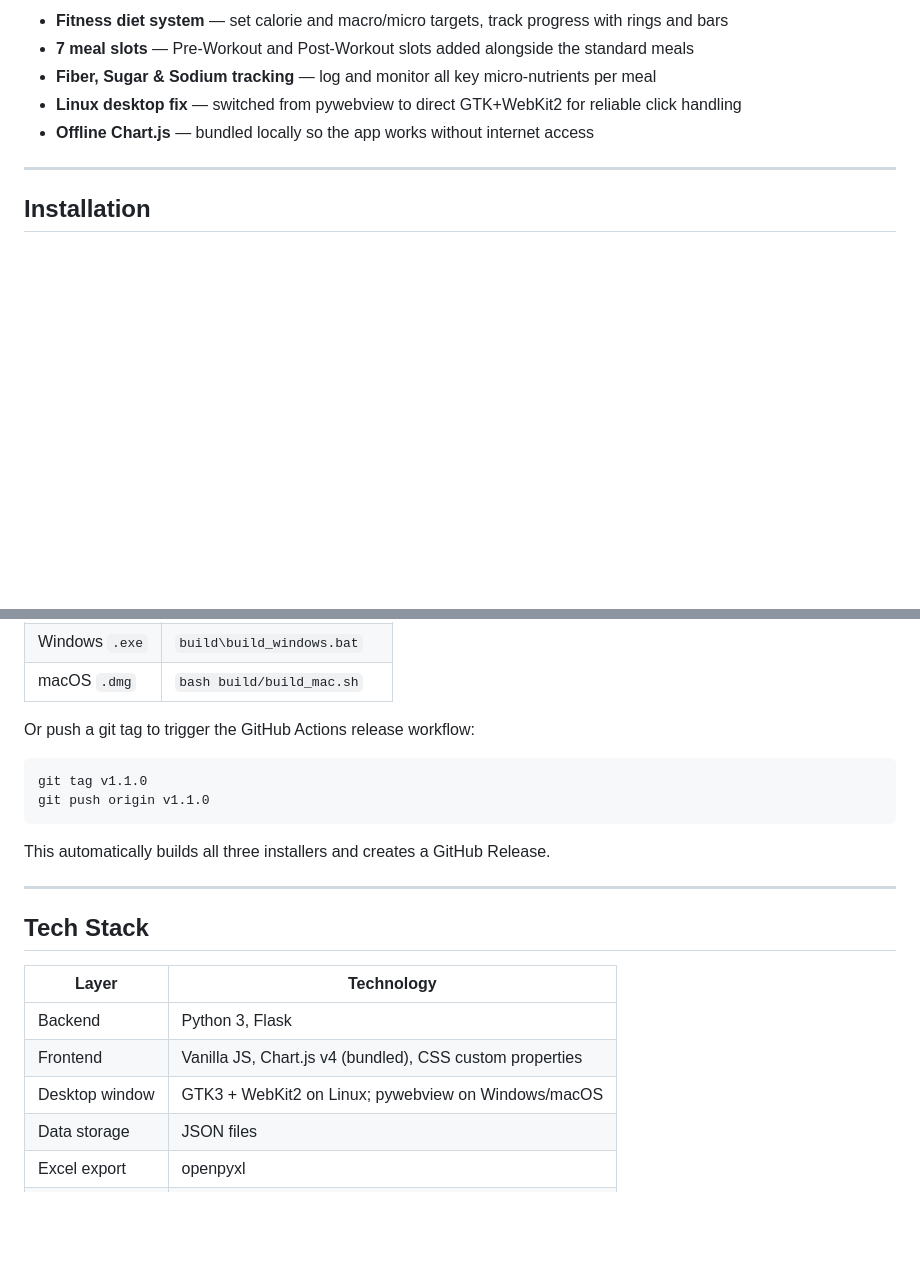
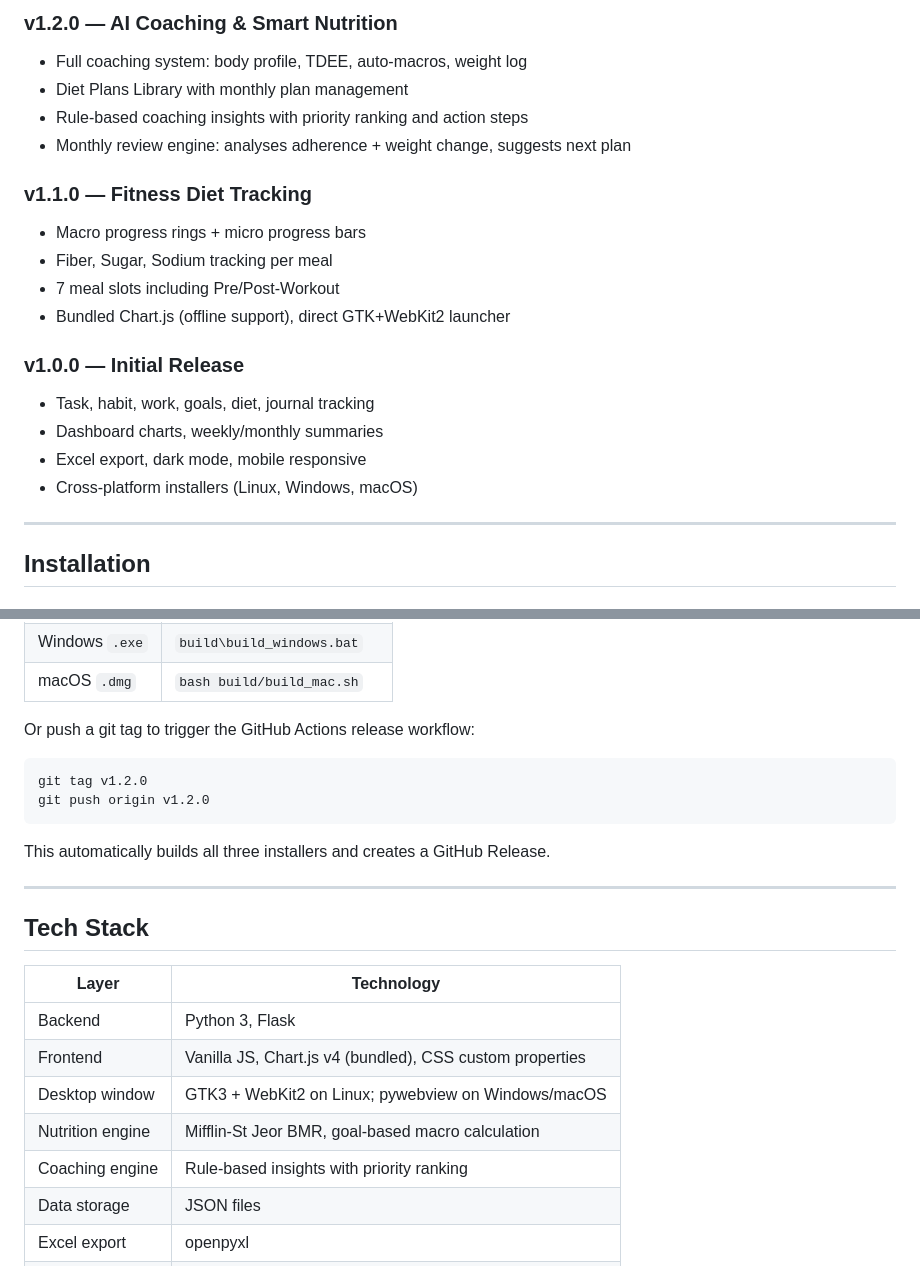
Before and after one commit to PVIJAYSIMHAREDDY/activity-tracker, a Markdown page: README.md, 2 parts joined by grey strips. GitHub-like rendering; blank space fills up the shorter version.

````diff
--- a/README.md
+++ b/README.md
@@ -32,9 +67,21 @@ Built with **Flask + GTK/WebKit2** (native window, no browser needed) and packag
 
-- **Fitness diet system** — set calorie and macro/micro targets, track progress with rings and bars
-- **7 meal slots** — Pre-Workout and Post-Workout slots added alongside the standard meals
-- **Fiber, Sugar & Sodium tracking** — log and monitor all key micro-nutrients per meal
-- **Linux desktop fix** — switched from pywebview to direct GTK+WebKit2 for reliable click handling
-- **Offline Chart.js** — bundled locally so the app works without internet access
+### v1.2.0 — AI Coaching & Smart Nutrition
+- Full coaching system: body profile, TDEE, auto-macros, weight log
+- Diet Plans Library with monthly plan management
+- Rule-based coaching insights with priority ranking and action steps
+- Monthly review engine: analyses adherence + weight change, suggests next plan
+
+### v1.1.0 — Fitness Diet Tracking
+- Macro progress rings + micro progress bars
+- Fiber, Sugar, Sodium tracking per meal
+- 7 meal slots including Pre/Post-Workout
+- Bundled Chart.js (offline support), direct GTK+WebKit2 launcher
+
+### v1.0.0 — Initial Release
+- Task, habit, work, goals, diet, journal tracking
+- Dashboard charts, weekly/monthly summaries
+- Excel export, dark mode, mobile responsive
+- Cross-platform installers (Linux, Windows, macOS)
 
 ---
 
@@ -98,8 +145,8 @@ Data is stored as JSON files in `~/.activity-tracker/data/` (desktop mode) or `d
 Or push a git tag to trigger the GitHub Actions release workflow:
 
 ```bash
-git tag v1.1.0
-git push origin v1.1.0
+git tag v1.2.0
+git push origin v1.2.0
 ```
 
 This automatically builds all three installers and creates a GitHub Release.
@@ -113,6 +160,8 @@ This automatically builds all three installers and creates a GitHub Release.
 | Backend | Python 3, Flask |
 | Frontend | Vanilla JS, Chart.js v4 (bundled), CSS custom properties |
 | Desktop window | GTK3 + WebKit2 on Linux; pywebview on Windows/macOS |
+| Nutrition engine | Mifflin-St Jeor BMR, goal-based macro calculation |
+| Coaching engine | Rule-based insights with priority ranking |
 | Data storage | JSON files |
 | Excel export | openpyxl |
 | Packaging | PyInstaller + dpkg / Inno Setup / create-dmg |
````
Also changed, not shown: other parts of README.md (+54 -19 lines).
